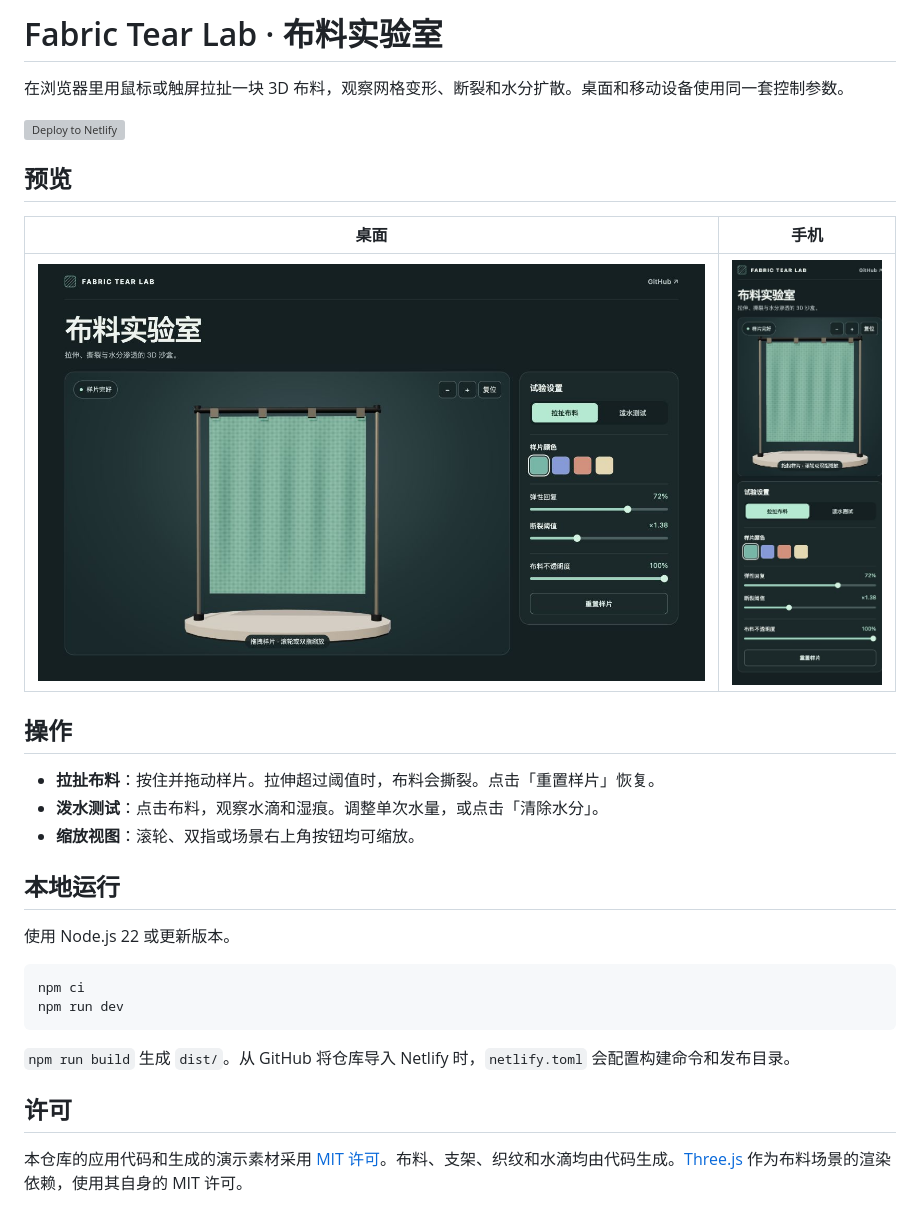
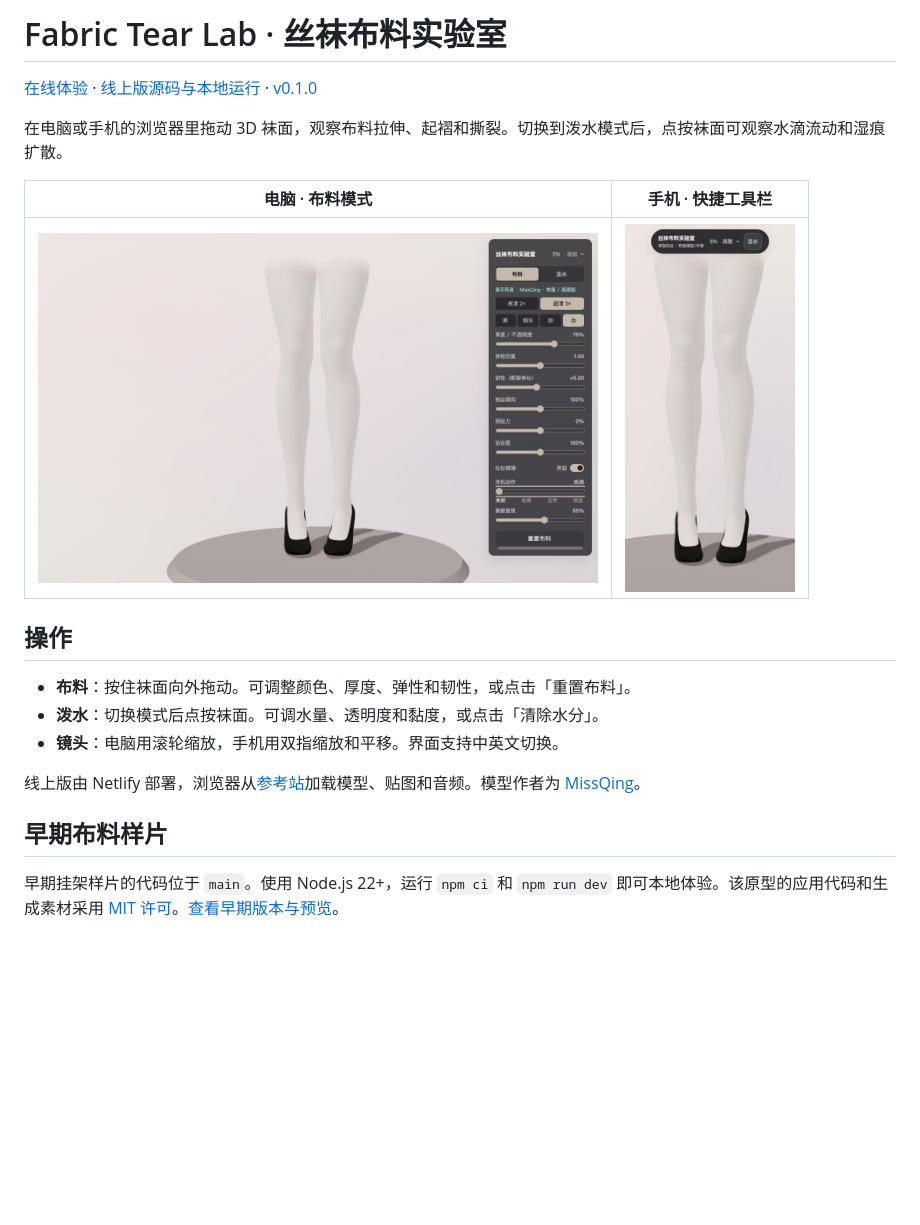
Before and after one commit to MartinDelophy/fabric-tear-lab, a Markdown page: README.md, the part around the change. GitHub-like rendering; pictures changed too: docs/preview-desktop.jpg (added), docs/preview-mobile.jpg (added); blank space fills up the shorter version; grey boxes are pictures that could not be loaded.

Commit message:
Show the deployed Fabric Tear Lab in the README

````diff
--- a/README.md
+++ b/README.md
@@ -1,32 +1,21 @@
-# Fabric Tear Lab · 布料实验室
+# Fabric Tear Lab · 丝袜布料实验室
 
-在浏览器里用鼠标或触屏拉扯一块 3D 布料，观察网格变形、断裂和水分扩散。桌面和移动设备使用同一套控制参数。
+[在线体验](https://fabric-tear-lab.netlify.app/) · [线上版源码与本地运行](https://github.com/MartinDelophy/fabric-tear-lab/tree/fabric-tear-4183#readme) · [v0.1.0](https://github.com/MartinDelophy/fabric-tear-lab/tree/v0.1.0)
 
-[![Deploy to Netlify](https://www.netlify.com/img/deploy/button.svg)](https://app.netlify.com/start/deploy?repository=https%3A%2F%2Fgithub.com%2FMartinDelophy%2Ffabric-tear-lab)
+在电脑或手机的浏览器里拖动 3D 袜面，观察布料拉伸、起褶和撕裂。切换到泼水模式后，点按袜面可观察水滴流动和湿痕扩散。
 
-## 预览
-
-| 桌面 | 手机 |
-| --- | --- |
-| ![桌面版布料实验室](preview-desktop.jpg) | <img src="preview-mobile.jpg" alt="移动版布料实验室" width="270"> |
+| 电脑 · 布料模式 | 手机 · 快捷工具栏 |
+| :---: | :---: |
+| <img src="docs/preview-desktop.jpg" alt="桌面版的 3D 袜面和右侧布料参数面板" width="560"> | <img src="docs/preview-mobile.jpg" alt="手机版的 3D 袜面和顶部快捷工具栏" width="170"> |
 
 ## 操作
 
-- **拉扯布料**：按住并拖动样片。拉伸超过阈值时，布料会撕裂。点击「重置样片」恢复。
-- **泼水测试**：点击布料，观察水滴和湿痕。调整单次水量，或点击「清除水分」。
-- **缩放视图**：滚轮、双指或场景右上角按钮均可缩放。
+- **布料**：按住袜面向外拖动。可调整颜色、厚度、弹性和韧性，或点击「重置布料」。
+- **泼水**：切换模式后点按袜面。可调水量、透明度和黏度，或点击「清除水分」。
+- **镜头**：电脑用滚轮缩放，手机用双指缩放和平移。界面支持中英文切换。
 
-## 本地运行
+线上版由 Netlify 部署，浏览器从[参考站](https://fabric-tear.vercel.app/)加载模型、贴图和音频。模型作者为 [MissQing](https://booth.pm/en/items/6727723)。
 
-使用 Node.js 22 或更新版本。
+## 早期布料样片
 
-```sh
-npm ci
-npm run dev
-```
-
-`npm run build` 生成 `dist/`。从 GitHub 将仓库导入 Netlify 时，`netlify.toml` 会配置构建命令和发布目录。
-
-## 许可
-
-本仓库的应用代码和生成的演示素材采用 [MIT 许可](LICENSE)。布料、支架、织纹和水滴均由代码生成。[Three.js](https://github.com/mrdoob/three.js) 作为布料场景的渲染依赖，使用其自身的 MIT 许可。
+早期挂架样片的代码位于 `main`。使用 Node.js 22+，运行 `npm ci` 和 `npm run dev` 即可本地体验。该原型的应用代码和生成素材采用 [MIT 许可](LICENSE)。[查看早期版本与预览](https://github.com/MartinDelophy/fabric-tear-lab/tree/a802e91#readme)。
````
